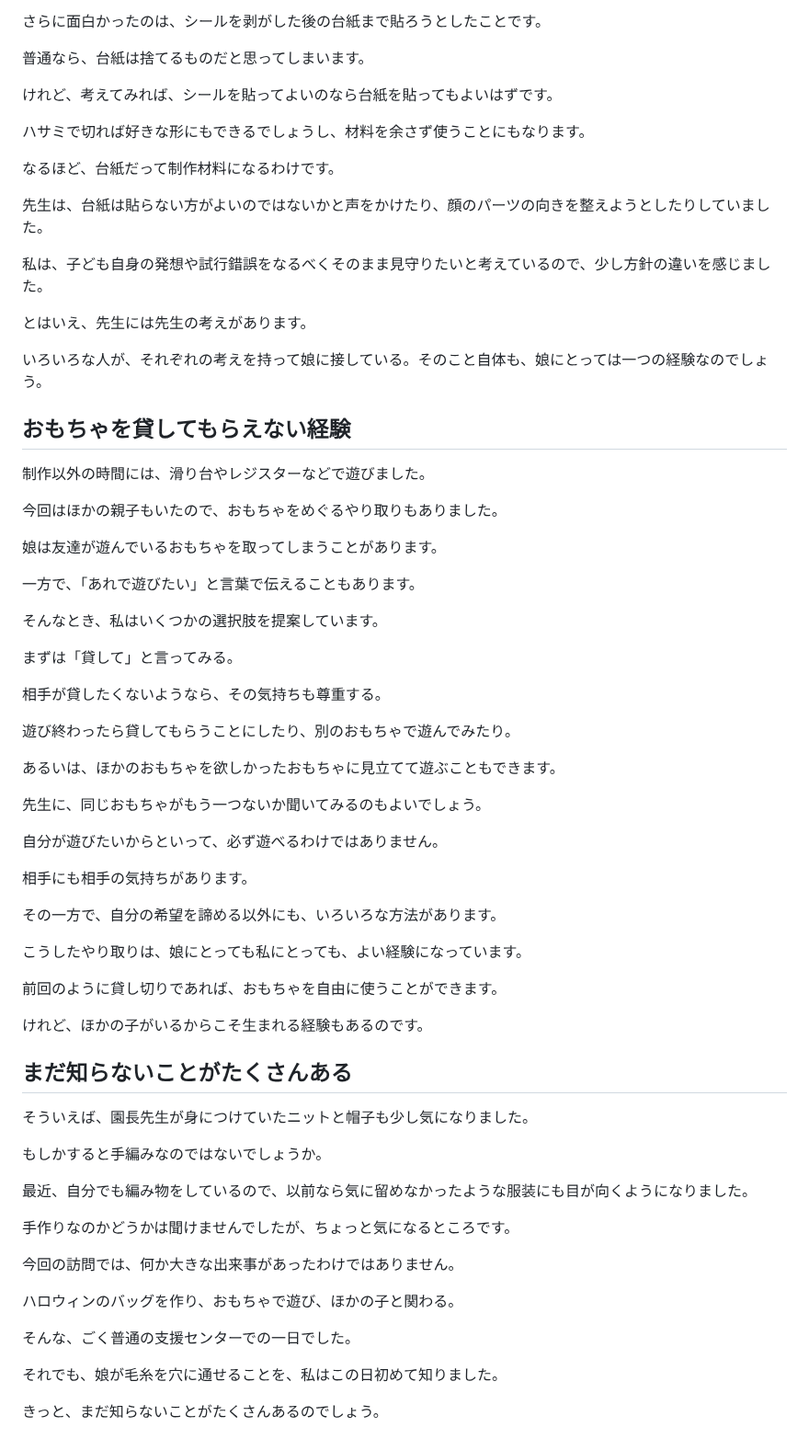
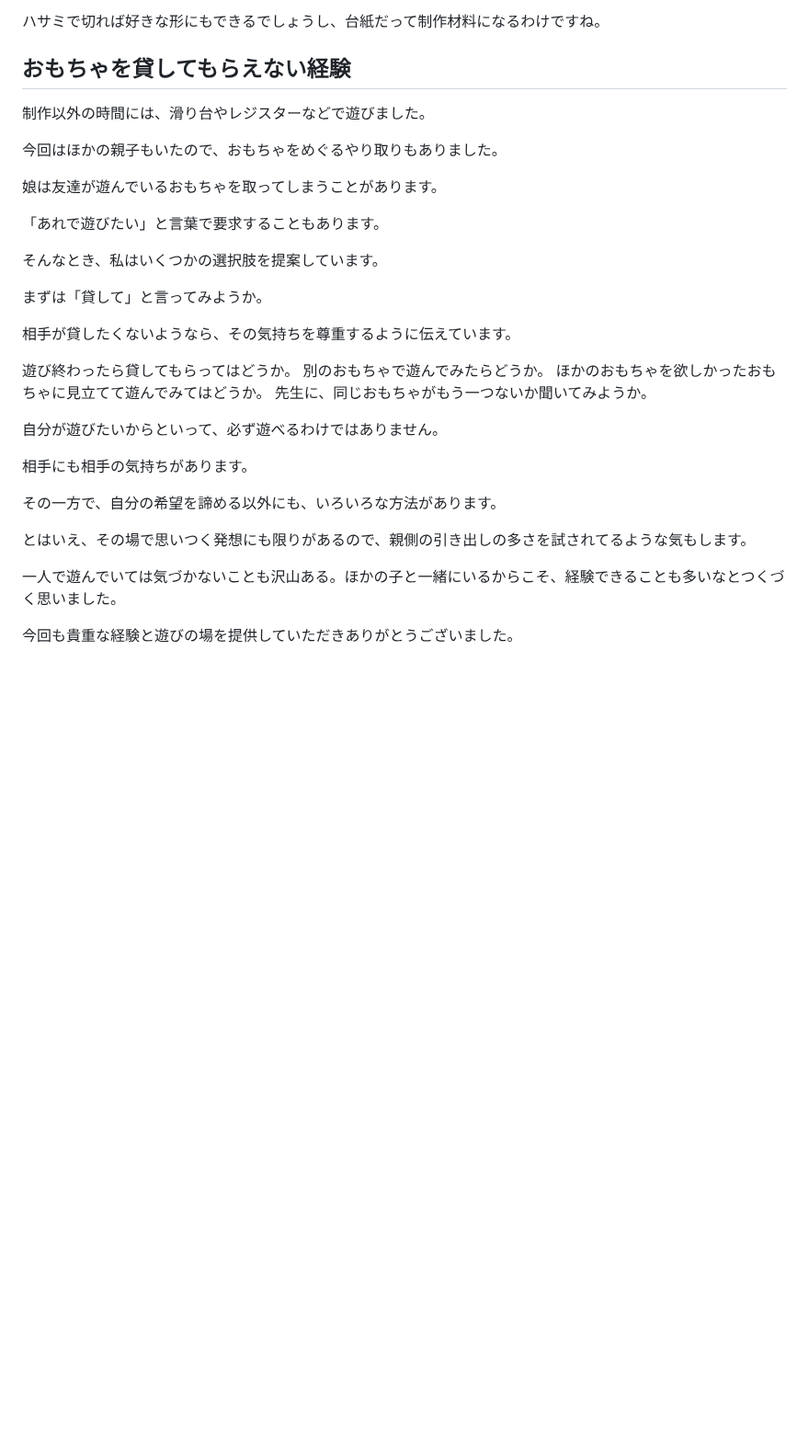
Before and after one commit to sawanoto/sawamoto, a Markdown page: content/writing/support-center-ayumi-halloween-20261027.md, the part around one of its changes. Shown at 92% size. Rendered like a GitHub page; blank space fills up the shorter version.

```diff
--- a/content/writing/support-center-ayumi-halloween-20261027.md
+++ b/content/writing/support-center-ayumi-halloween-20261027.md
@@ -63,21 +41,5 @@
 
-さらに面白かったのは、シールを剥がした後の台紙まで貼ろうとしたことです。
-
-普通なら、台紙は捨てるものだと思ってしまいます。
-
-けれど、考えてみれば、シールを貼ってよいのなら台紙を貼ってもよいはずです。
-
-ハサミで切れば好きな形にもできるでしょうし、材料を余さず使うことにもなります。
-
-なるほど、台紙だって制作材料になるわけです。
-
-先生は、台紙は貼らない方がよいのではないかと声をかけたり、顔のパーツの向きを整えようとしたりしていました。
-
-私は、子ども自身の発想や試行錯誤をなるべくそのまま見守りたいと考えているので、少し方針の違いを感じました。
-
-とはいえ、先生には先生の考えがあります。
-
-いろいろな人が、それぞれの考えを持って娘に接している。そのこと自体も、娘にとっては一つの経験なのでしょう。
+ハサミで切れば好きな形にもできるでしょうし、台紙だって制作材料になるわけですね。
 
 ## おもちゃを貸してもらえない経験
 
@@ -87,19 +49,18 @@
 
 娘は友達が遊んでいるおもちゃを取ってしまうことがあります。
 
-一方で、「あれで遊びたい」と言葉で伝えることもあります。
+「あれで遊びたい」と言葉で要求することもあります。
 
 そんなとき、私はいくつかの選択肢を提案しています。
 
-まずは「貸して」と言ってみる。
+まずは「貸して」と言ってみようか。
 
-相手が貸したくないようなら、その気持ちも尊重する。
+相手が貸したくないようなら、その気持ちを尊重するように伝えています。
 
-遊び終わったら貸してもらうことにしたり、別のおもちゃで遊んでみたり。
-
-あるいは、ほかのおもちゃを欲しかったおもちゃに見立てて遊ぶこともできます。
-
-先生に、同じおもちゃがもう一つないか聞いてみるのもよいでしょう。
+遊び終わったら貸してもらってはどうか。
+別のおもちゃで遊んでみたらどうか。
+ほかのおもちゃを欲しかったおもちゃに見立てて遊んでみてはどうか。
+先生に、同じおもちゃがもう一つないか聞いてみようか。
 
 自分が遊びたいからといって、必ず遊べるわけではありません。
 
@@ -107,28 +68,8 @@
 
 その一方で、自分の希望を諦める以外にも、いろいろな方法があります。
 
-こうしたやり取りは、娘にとっても私にとっても、よい経験になっています。
+とはいえ、その場で思いつく発想にも限りがあるので、親側の引き出しの多さを試されてるような気もします。
 
-前回のように貸し切りであれば、おもちゃを自由に使うことができます。
+一人で遊んでいては気づかないことも沢山ある。ほかの子と一緒にいるからこそ、経験できることも多いなとつくづく思いました。
 
-けれど、ほかの子がいるからこそ生まれる経験もあるのです。
-
-## まだ知らないことがたくさんある
-
-そういえば、園長先生が身につけていたニットと帽子も少し気になりました。
-
-もしかすると手編みなのではないでしょうか。
-
-最近、自分でも編み物をしているので、以前なら気に留めなかったような服装にも目が向くようになりました。
-
-手作りなのかどうかは聞けませんでしたが、ちょっと気になるところです。
-
-今回の訪問では、何か大きな出来事があったわけではありません。
-
-ハロウィンのバッグを作り、おもちゃで遊び、ほかの子と関わる。
-
-そんな、ごく普通の支援センターでの一日でした。
-
-それでも、娘が毛糸を穴に通せることを、私はこの日初めて知りました。
-
-きっと、まだ知らないことがたくさんあるのでしょう。
+今回も貴重な経験と遊びの場を提供していただきありがとうございました。
```
Also changed, not shown: other parts of content/writing/support-center-ayumi-halloween-20261027.md (+14 -36 lines).
